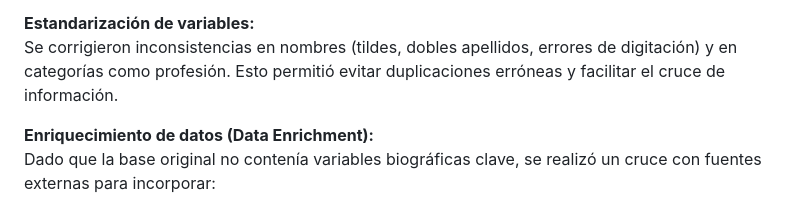
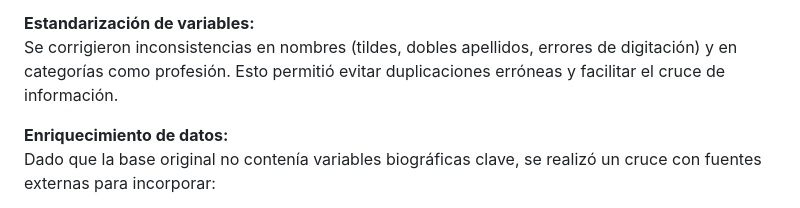
Before and after one commit to catalinaletelier/proyecto_grupal, a Markdown page: Entrega02/Sofia_Irribarra/Documentacion.md, the part around the change. Rendered like a GitHub page.

```diff
--- a/Entrega02/Sofia_Irribarra/Documentacion.md
+++ b/Entrega02/Sofia_Irribarra/Documentacion.md
@@ -18,7 +18,7 @@ Se identificó que varias ministras aparecían en múltiples filas debido a camb
 **Estandarización de variables:**
 Se corrigieron inconsistencias en nombres (tildes, dobles apellidos, errores de digitación) y en categorías como profesión. Esto permitió evitar duplicaciones erróneas y facilitar el cruce de información.
 
-**Enriquecimiento de datos (Data Enrichment):**
+**Enriquecimiento de datos:**
 Dado que la base original no contenía variables biográficas clave, se realizó un cruce con fuentes externas para incorporar:
 
 - Profesión
```
